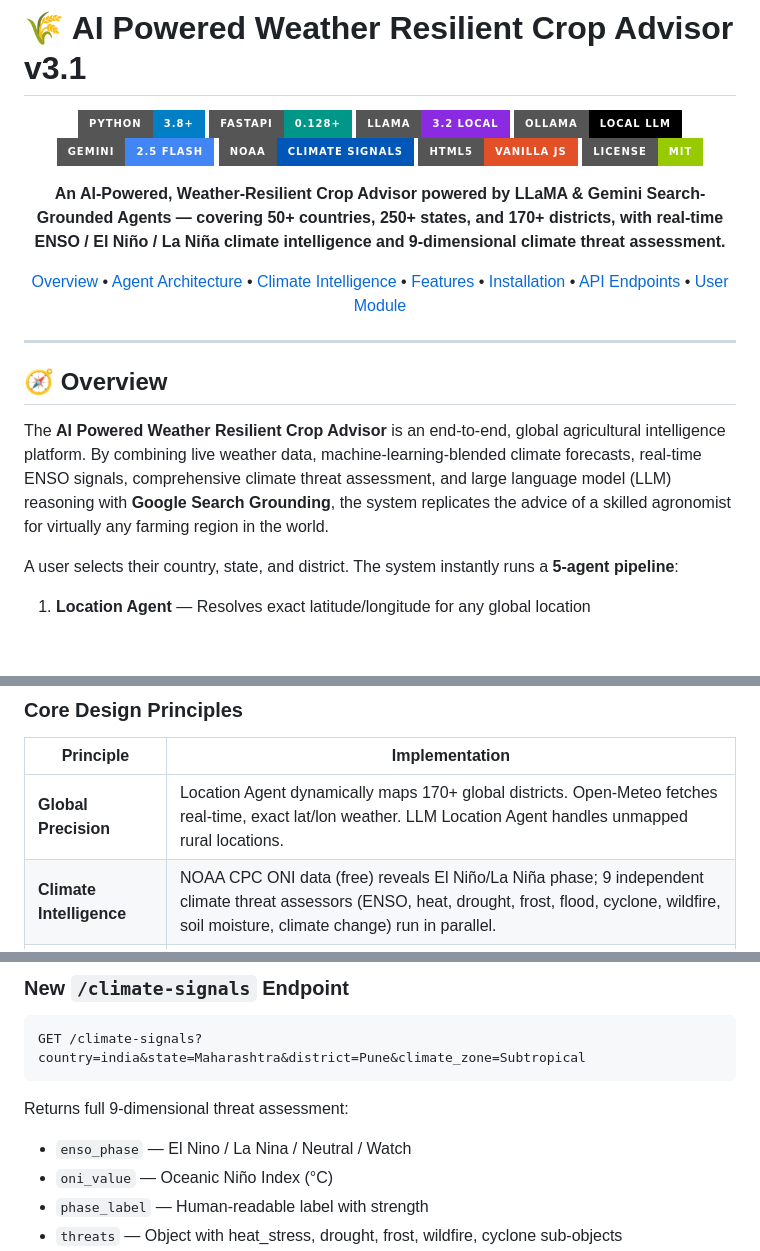
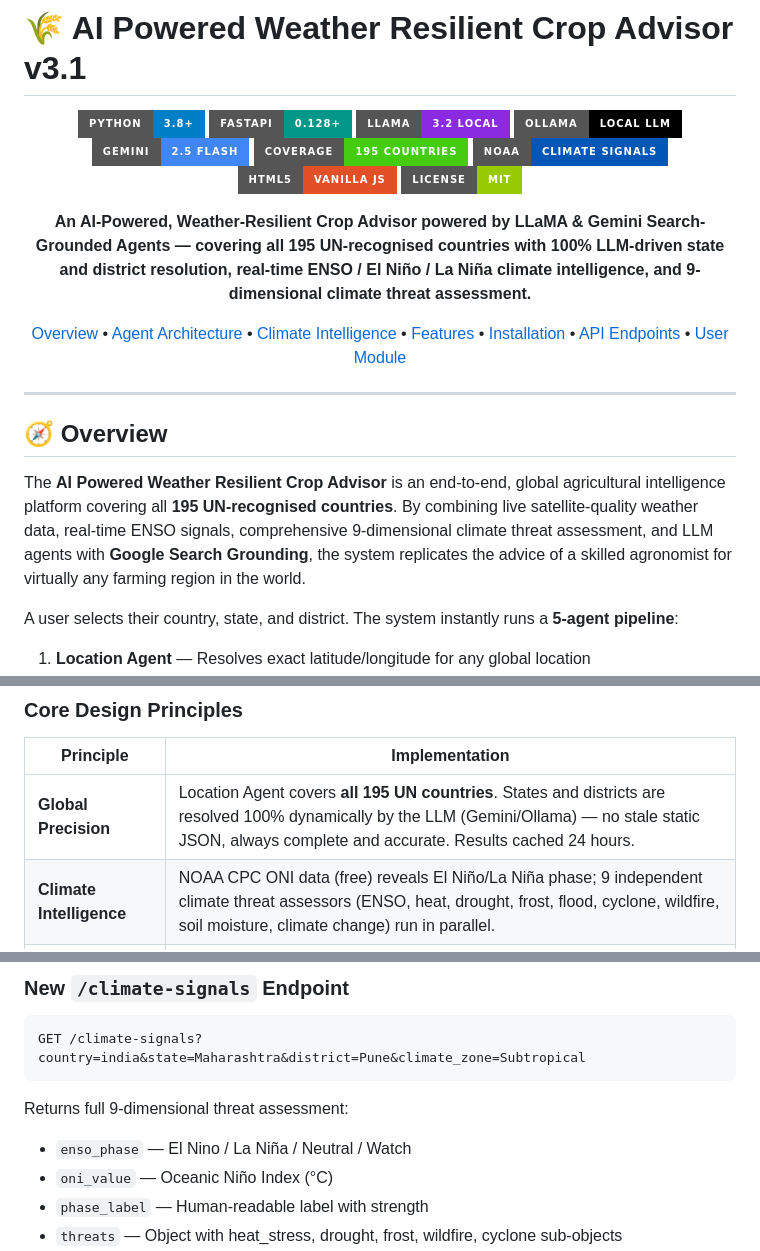
Before and after one commit to tirthch25/AI-Powered-Weather-Resilient-Crop-Advisor, a Markdown page: README.md, 3 parts joined by grey strips. Drawn GitHub-style; badges without logos; blank space fills up the shorter version.

````diff
--- a/README.md
+++ b/README.md
@@ -7,11 +7,12 @@
 ![LLaMA](https://img.shields.io/badge/LLaMA-3.2%20Local-8A2BE2?style=for-the-badge)
 ![Ollama](https://img.shields.io/badge/Ollama-Local%20LLM-black?style=for-the-badge)
 ![Gemini](https://img.shields.io/badge/Gemini-2.5%20Flash-4285F4?style=for-the-badge&logo=google)
+![Coverage](https://img.shields.io/badge/Coverage-195%20Countries-brightgreen?style=for-the-badge)
 ![NOAA](https://img.shields.io/badge/NOAA-Climate%20Signals-0057B7?style=for-the-badge)
 ![HTML5](https://img.shields.io/badge/HTML5-Vanilla_JS-E34F26?style=for-the-badge&logo=html5)
 ![License](https://img.shields.io/badge/License-MIT-green?style=for-the-badge)
 
-**An AI-Powered, Weather-Resilient Crop Advisor powered by LLaMA & Gemini Search-Grounded Agents — covering 50+ countries, 250+ states, and 170+ districts, with real-time ENSO / El Niño / La Niña climate intelligence and 9-dimensional climate threat assessment.**
+**An AI-Powered, Weather-Resilient Crop Advisor powered by LLaMA & Gemini Search-Grounded Agents — covering all 195 UN-recognised countries with 100% LLM-driven state and district resolution, real-time ENSO / El Niño / La Niña climate intelligence, and 9-dimensional climate threat assessment.**
 
 [Overview](#-overview) • [Agent Architecture](#-agent-architecture) • [Climate Intelligence](#-climate-signal-intelligence-v31) • [Features](#-features) • [Installation](#-installation) • [API Endpoints](#-api-endpoints) • [User Module](#-user-module)
 
@@ -21,7 +22,7 @@
 
 ## 🧭 Overview
 
-The **AI Powered Weather Resilient Crop Advisor** is an end-to-end, global agricultural intelligence platform. By combining live weather data, machine-learning-blended climate forecasts, real-time ENSO signals, comprehensive climate threat assessment, and large language model (LLM) reasoning with **Google Search Grounding**, the system replicates the advice of a skilled agronomist for virtually any farming region in the world.
+The **AI Powered Weather Resilient Crop Advisor** is an end-to-end, global agricultural intelligence platform covering all **195 UN-recognised countries**. By combining live satellite-quality weather data, real-time ENSO signals, comprehensive 9-dimensional climate threat assessment, and LLM agents with **Google Search Grounding**, the system replicates the advice of a skilled agronomist for virtually any farming region in the world.
 
 A user selects their country, state, and district. The system instantly runs a **5-agent pipeline**:
 1. **Location Agent** — Resolves exact latitude/longitude for any global location
@@ -42,7 +43,7 @@ Most crop advisory tools rely on generic, static lookup tables or expensive IoT
 
 | Principle | Implementation |
 |-----------|----------------|
-| **Global Precision** | Location Agent dynamically maps 170+ global districts. Open-Meteo fetches real-time, exact lat/lon weather. LLM Location Agent handles unmapped rural locations. |
+| **Global Precision** | Location Agent covers **all 195 UN countries**. States and districts are resolved 100% dynamically by the LLM (Gemini/Ollama) — no stale static JSON, always complete and accurate. Results cached 24 hours. |
 | **Climate Intelligence** | NOAA CPC ONI data (free) reveals El Niño/La Niña phase; 9 independent climate threat assessors (ENSO, heat, drought, frost, flood, cyclone, wildfire, soil moisture, climate change) run in parallel. |
 | **Search-Grounded AI** | Gemini + Google Search Grounding provides real-time crop advisories, current market prices, and active pest/disease alerts for any location. |
 | **Agentic Workflow** | Multi-agent system (Location, LLM-Location, Data, Climate, Crop, Web-Search, Chat) orchestrates intelligence behind a single `/api/analyze/stream` call. |
@@ -149,7 +151,7 @@ GET /climate-signals?country=india&state=Maharashtra&district=Pune&climate_zone=
 ```
 
 Returns full 9-dimensional threat assessment:
-- `enso_phase` — El Nino / La Nina / Neutral / Watch
+- `enso_phase` — El Nino / La Niña / Neutral / Watch
 - `oni_value` — Oceanic Niño Index (°C)
 - `phase_label` — Human-readable label with strength
 - `threats` — Object with heat_stress, drought, frost, wildfire, cyclone sub-objects
````
Also changed, not shown: other parts of README.md (+19 -15 lines), SETUP_GUIDE.md (+11 -8 lines), user_module_paper.md (+21 -34 lines).
